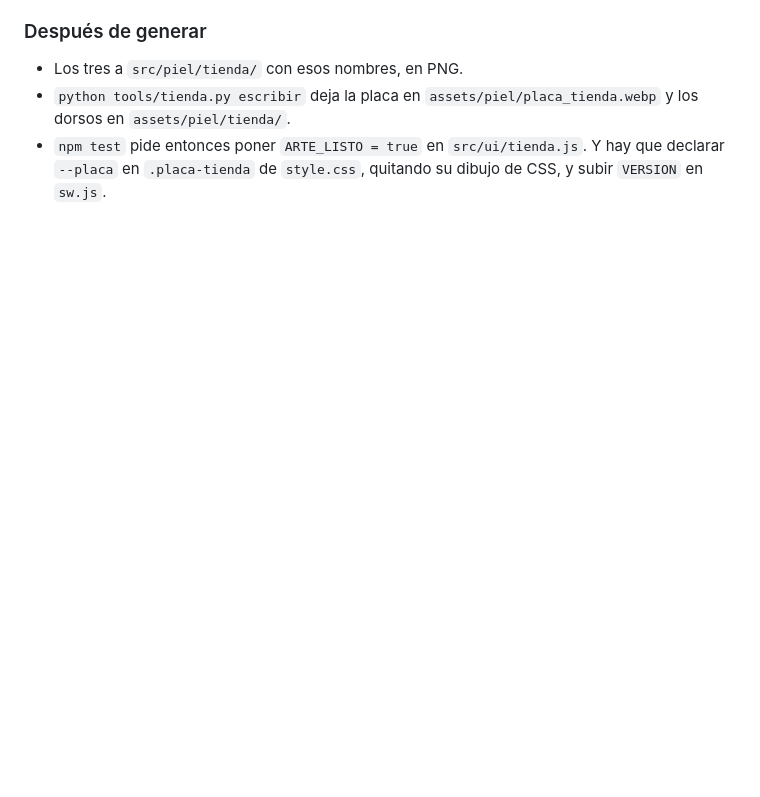
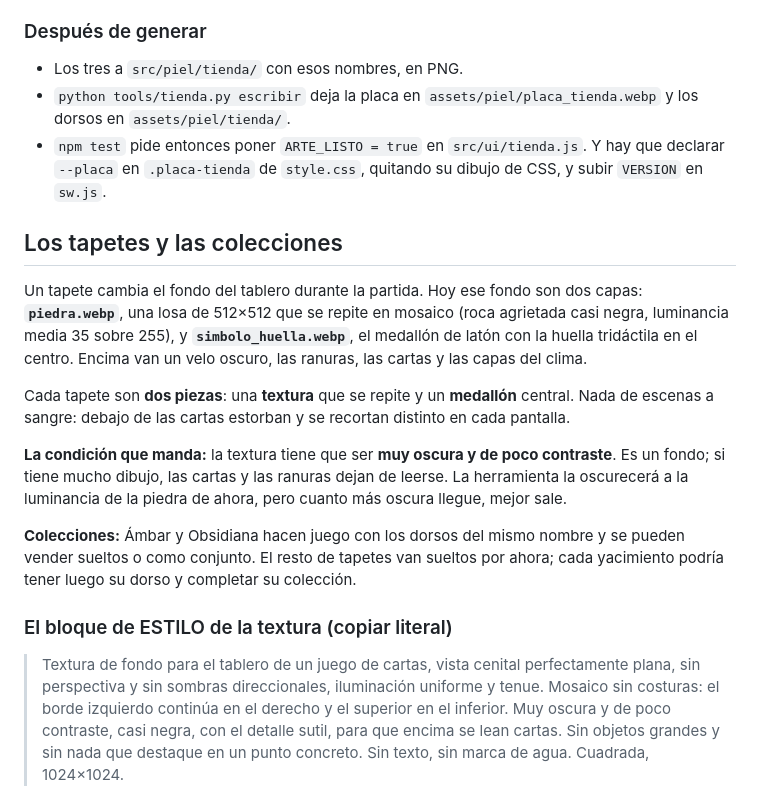
Before and after one commit to DanielD-S/DinoWar, a Markdown page: assets/PROMPTS.md, the part around one of its changes. GitHub-like rendering; blank space fills up the shorter version.

```diff
--- a/assets/PROMPTS.md
+++ b/assets/PROMPTS.md
@@ -1394,3 +1394,35 @@ entera, sin magenta y sin fondo alrededor. Se sirven a 512.
 - `npm test` pide entonces poner `ARTE_LISTO = true` en `src/ui/tienda.js`. Y hay
   que declarar `--placa` en `.placa-tienda` de `style.css`, quitando su dibujo de
   CSS, y subir `VERSION` en `sw.js`.
+
+## Los tapetes y las colecciones
+
+Un tapete cambia el fondo del tablero durante la partida. Hoy ese fondo son dos
+capas: **`piedra.webp`**, una losa de 512×512 que se repite en mosaico (roca
+agrietada casi negra, luminancia media 35 sobre 255), y **`simbolo_huella.webp`**,
+el medallón de latón con la huella tridáctila en el centro. Encima van un velo
+oscuro, las ranuras, las cartas y las capas del clima.
+
+Cada tapete son **dos piezas**: una **textura** que se repite y un **medallón**
+central. Nada de escenas a sangre: debajo de las cartas estorban y se recortan
+distinto en cada pantalla.
+
+**La condición que manda:** la textura tiene que ser **muy oscura y de poco
+contraste**. Es un fondo; si tiene mucho dibujo, las cartas y las ranuras dejan
+de leerse. La herramienta la oscurecerá a la luminancia de la piedra de ahora,
+pero cuanto más oscura llegue, mejor sale.
+
+**Colecciones:** Ámbar y Obsidiana hacen juego con los dorsos del mismo nombre y
+se pueden vender sueltos o como conjunto. El resto de tapetes van sueltos por
+ahora; cada yacimiento podría tener luego su dorso y completar su colección.
+
+### El bloque de ESTILO de la textura (copiar literal)
+
+> Textura de fondo para el tablero de un juego de cartas, vista cenital
+> perfectamente plana, sin perspectiva y sin sombras direccionales, iluminación
+> uniforme y tenue. Mosaico sin costuras: el borde izquierdo continúa en el
+> derecho y el superior en el inferior. Muy oscura y de poco contraste, casi
+> negra, con el detalle sutil, para que encima se lean cartas. Sin objetos
+> grandes y sin nada que destaque en un punto concreto. Sin texto, sin marca de
+> agua. Cuadrada, 1024×1024.
+
```
Also changed, not shown: other parts of assets/PROMPTS.md (+42 -0 lines).
